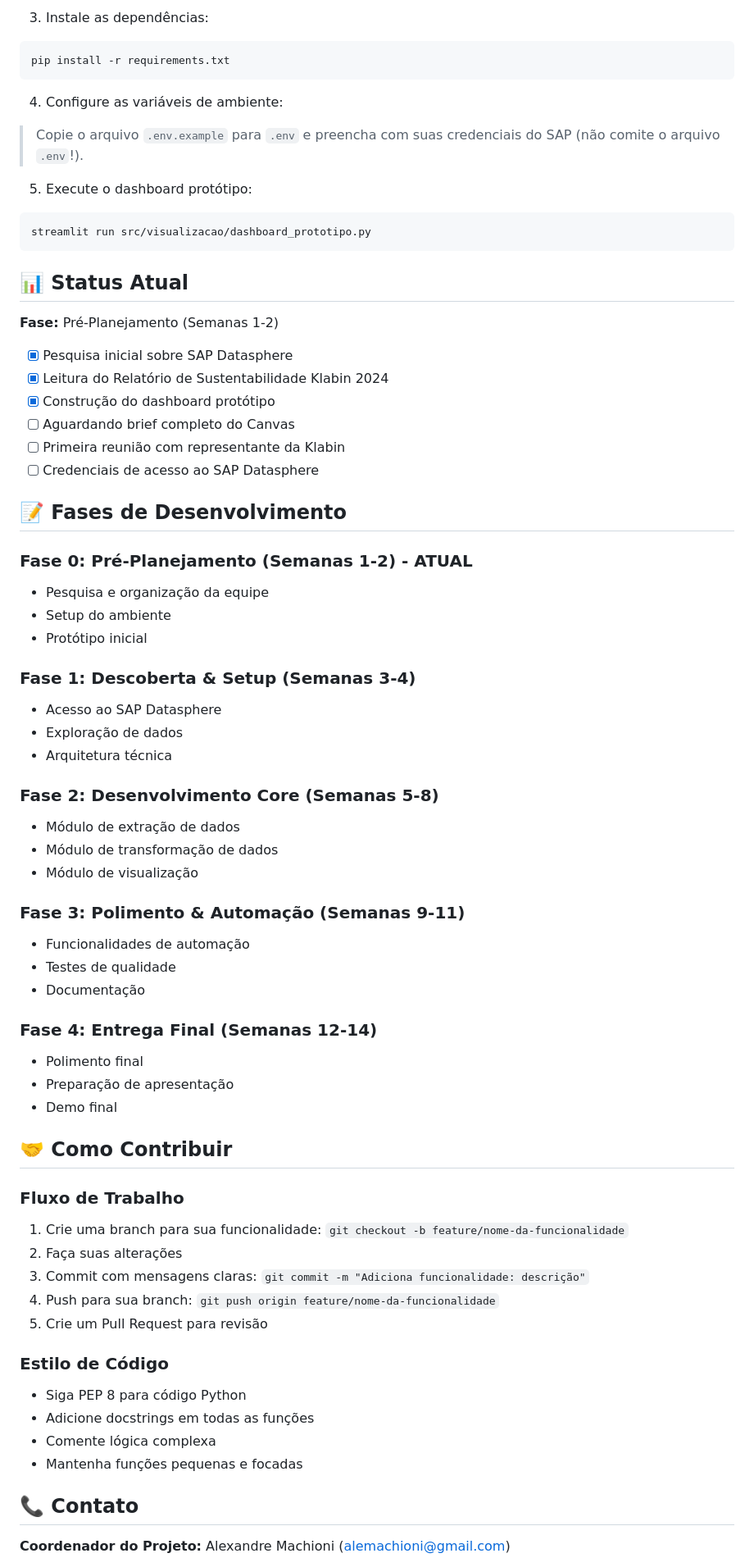
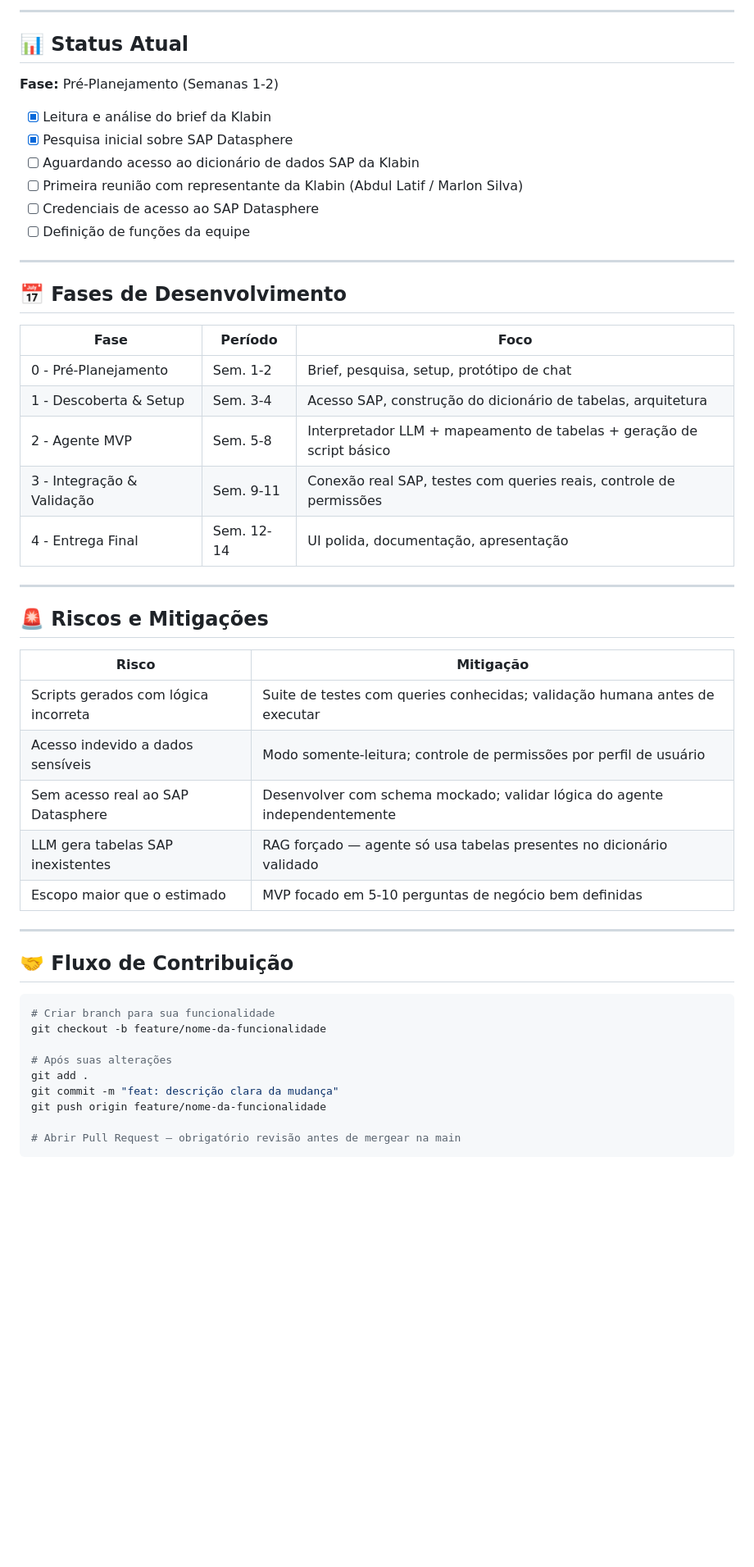
Before and after one commit to alemachioni/labquiz, a Markdown page: README.md, the part around one of its changes. Shown at 82% size. Drawn GitHub-style; blank space fills up the shorter version.

Commit message:
New Project Requirements

````diff
--- a/README.md
+++ b/README.md
@@ -93,72 +172,55 @@ source venv/bin/activate
 ```
 
-3. Instale as dependências:
-```bash
-pip install -r requirements.txt
-```
-
-4. Configure as variáveis de ambiente:
-> Copie o arquivo `.env.example` para `.env` e preencha com suas credenciais do SAP (não comite o arquivo `.env`!).
-
-5. Execute o dashboard protótipo:
-```bash
-streamlit run src/visualizacao/dashboard_prototipo.py
-```
+---
 
 ## 📊 Status Atual
 
 **Fase:** Pré-Planejamento (Semanas 1-2)
 
+- [x] Leitura e análise do brief da Klabin
 - [x] Pesquisa inicial sobre SAP Datasphere
-- [x] Leitura do Relatório de Sustentabilidade Klabin 2024
-- [x] Construção do dashboard protótipo
-- [ ] Aguardando brief completo do Canvas
-- [ ] Primeira reunião com representante da Klabin
+- [ ] Aguardando acesso ao dicionário de dados SAP da Klabin
+- [ ] Primeira reunião com representante da Klabin (Abdul Latif / Marlon Silva)
 - [ ] Credenciais de acesso ao SAP Datasphere
+- [ ] Definição de funções da equipe
 
-## 📝 Fases de Desenvolvimento
+---
 
-### Fase 0: Pré-Planejamento (Semanas 1-2) - ATUAL
-- Pesquisa e organização da equipe
-- Setup do ambiente
-- Protótipo inicial
+## 📅 Fases de Desenvolvimento
 
-### Fase 1: Descoberta & Setup (Semanas 3-4)
-- Acesso ao SAP Datasphere
-- Exploração de dados
-- Arquitetura técnica
+| Fase | Período | Foco |
+|------|---------|------|
+| 0 - Pré-Planejamento | Sem. 1-2 | Brief, pesquisa, setup, protótipo de chat |
+| 1 - Descoberta & Setup | Sem. 3-4 | Acesso SAP, construção do dicionário de tabelas, arquitetura |
+| 2 - Agente MVP | Sem. 5-8 | Interpretador LLM + mapeamento de tabelas + geração de script básico |
+| 3 - Integração & Validação | Sem. 9-11 | Conexão real SAP, testes com queries reais, controle de permissões |
+| 4 - Entrega Final | Sem. 12-14 | UI polida, documentação, apresentação |
 
-### Fase 2: Desenvolvimento Core (Semanas 5-8)
-- Módulo de extração de dados
-- Módulo de transformação de dados
-- Módulo de visualização
+---
 
-### Fase 3: Polimento & Automação (Semanas 9-11)
-- Funcionalidades de automação
-- Testes de qualidade
-- Documentação
+## 🚨 Riscos e Mitigações
 
-### Fase 4: Entrega Final (Semanas 12-14)
-- Polimento final
-- Preparação de apresentação
-- Demo final
+| Risco | Mitigação |
+|-------|-----------|
+| Scripts gerados com lógica incorreta | Suite de testes com queries conhecidas; validação humana antes de executar |
+| Acesso indevido a dados sensíveis | Modo somente-leitura; controle de permissões por perfil de usuário |
+| Sem acesso real ao SAP Datasphere | Desenvolver com schema mockado; validar lógica do agente independentemente |
+| LLM gera tabelas SAP inexistentes | RAG forçado — agente só usa tabelas presentes no dicionário validado |
+| Escopo maior que o estimado | MVP focado em 5-10 perguntas de negócio bem definidas |
 
-## 🤝 Como Contribuir
+---
 
-### Fluxo de Trabalho
-1. Crie uma branch para sua funcionalidade: `git checkout -b feature/nome-da-funcionalidade`
-2. Faça suas alterações
-3. Commit com mensagens claras: `git commit -m "Adiciona funcionalidade: descrição"`
-4. Push para sua branch: `git push origin feature/nome-da-funcionalidade`
-5. Crie um Pull Request para revisão
+## 🤝 Fluxo de Contribuição
 
-### Estilo de Código
-- Siga PEP 8 para código Python
-- Adicione docstrings em todas as funções
-- Comente lógica complexa
-- Mantenha funções pequenas e focadas
+```powershell
+# Criar branch para sua funcionalidade
+git checkout -b feature/nome-da-funcionalidade
 
-## 📞 Contato
+# Após suas alterações
+git add .
+git commit -m "feat: descrição clara da mudança"
+git push origin feature/nome-da-funcionalidade
 
-**Coordenador do Projeto:** Alexandre Machioni (alemachioni@gmail.com)
+# Abrir Pull Request — obrigatório revisão antes de mergear na main
+```
 
````
Also changed, not shown: other parts of README.md (+177 -75 lines).
